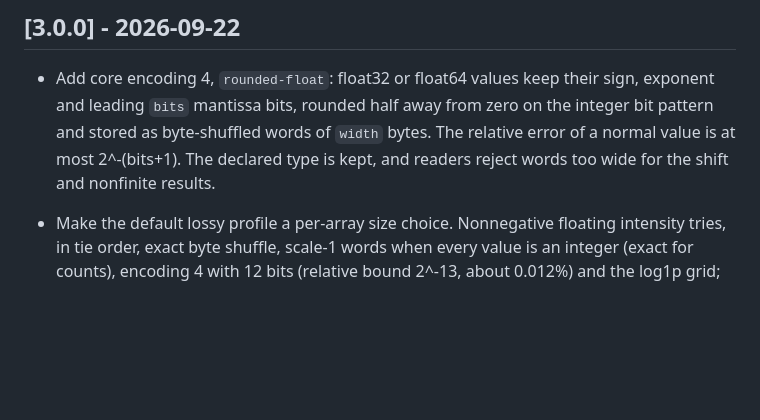
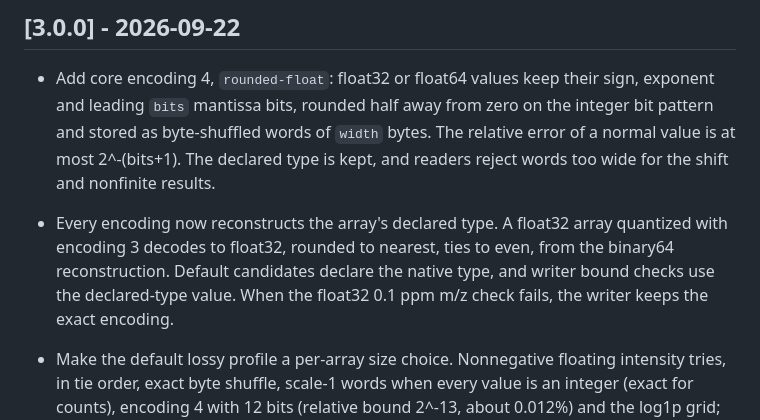
Before and after one commit to pgarrett-scripps/spectrl, a Markdown page: CHANGELOG.md, the part around the change. GitHub-like rendering; blank space fills up the shorter version.

```diff
--- a/CHANGELOG.md
+++ b/CHANGELOG.md
@@ -18,6 +18,12 @@ See [SPECIFICATION.md](SPECIFICATION.md).
   The relative error of a normal value is at most 2^-(bits+1). The declared
   type is kept, and readers reject words too wide for the shift and nonfinite
   results.
+
+- Every encoding now reconstructs the array's declared type. A float32 array
+  quantized with encoding 3 decodes to float32, rounded to nearest, ties to
+  even, from the binary64 reconstruction. Default candidates declare the native
+  type, and writer bound checks use the declared-type value. When the float32
+  0.1 ppm m/z check fails, the writer keeps the exact encoding.
 
 - Make the default lossy profile a per-array size choice. Nonnegative floating
   intensity tries, in tie order, exact byte shuffle, scale-1 words when every
```
Also changed, not shown: SPECIFICATION.md (+19 -9 lines), test-vectors/README.md (+13 -2 lines).
